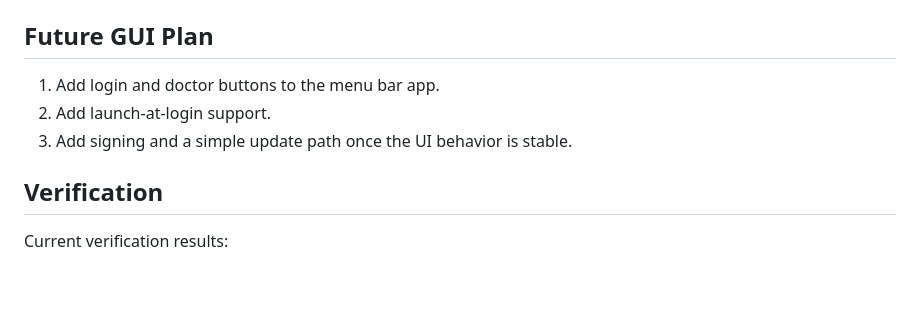
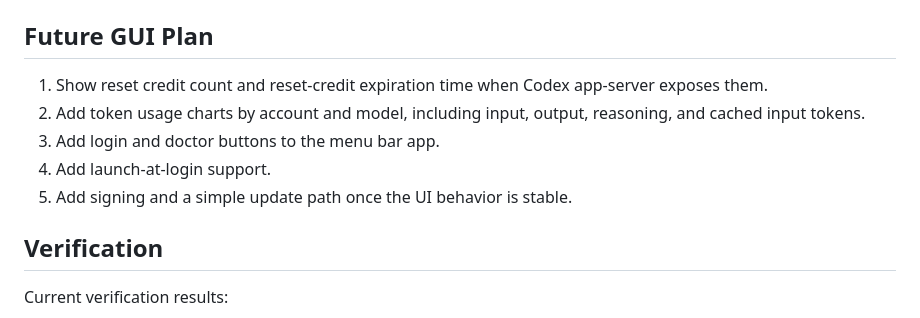
Before and after one commit to hd2yao/agent-tools, a Markdown page: codex-profile-switcher/README.md, the part around the change. GitHub-like rendering; blank space fills up the shorter version.

Commit message:
Document next menu bar roadmap

```diff
--- a/codex-profile-switcher/README.md
+++ b/codex-profile-switcher/README.md
@@ -272,9 +272,13 @@ The generated `.app` is local build output and is not committed to git.
 
 ## Future GUI Plan
 
-1. Add login and doctor buttons to the menu bar app.
-2. Add launch-at-login support.
-3. Add signing and a simple update path once the UI behavior is stable.
+1. Show reset credit count and reset-credit expiration time when Codex app-server
+   exposes them.
+2. Add token usage charts by account and model, including input, output,
+   reasoning, and cached input tokens.
+3. Add login and doctor buttons to the menu bar app.
+4. Add launch-at-login support.
+5. Add signing and a simple update path once the UI behavior is stable.
 
 ## Verification
 
```
